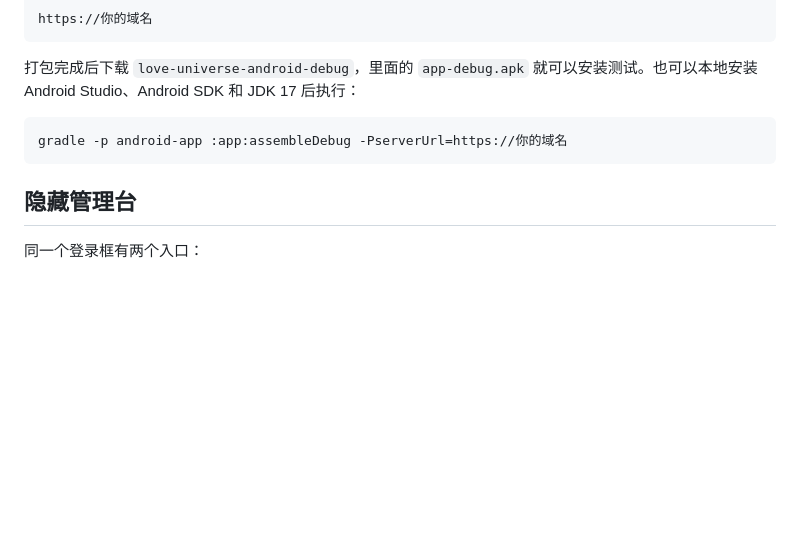
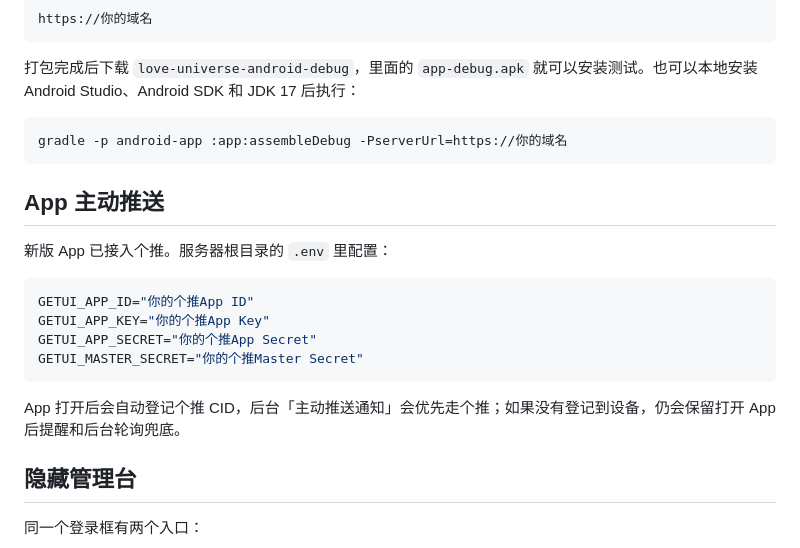
Before and after one commit to senyixin/love-universe-site, a Markdown page: README.md, the part around the change. Drawn GitHub-style; blank space fills up the shorter version.

Commit message:
Add Getui push integration and CID diagnostics

````diff
--- a/README.md
+++ b/README.md
@@ -74,6 +74,19 @@ https://你的域名
 gradle -p android-app :app:assembleDebug -PserverUrl=https://你的域名
 ```
 
+## App 主动推送
+
+新版 App 已接入个推。服务器根目录的 `.env` 里配置：
+
+```bash
+GETUI_APP_ID="你的个推App ID"
+GETUI_APP_KEY="你的个推App Key"
+GETUI_APP_SECRET="你的个推App Secret"
+GETUI_MASTER_SECRET="你的个推Master Secret"
+```
+
+App 打开后会自动登记个推 CID，后台「主动推送通知」会优先走个推；如果没有登记到设备，仍会保留打开 App 后提醒和后台轮询兜底。
+
 ## 隐藏管理台
 
 同一个登录框有两个入口：
````
